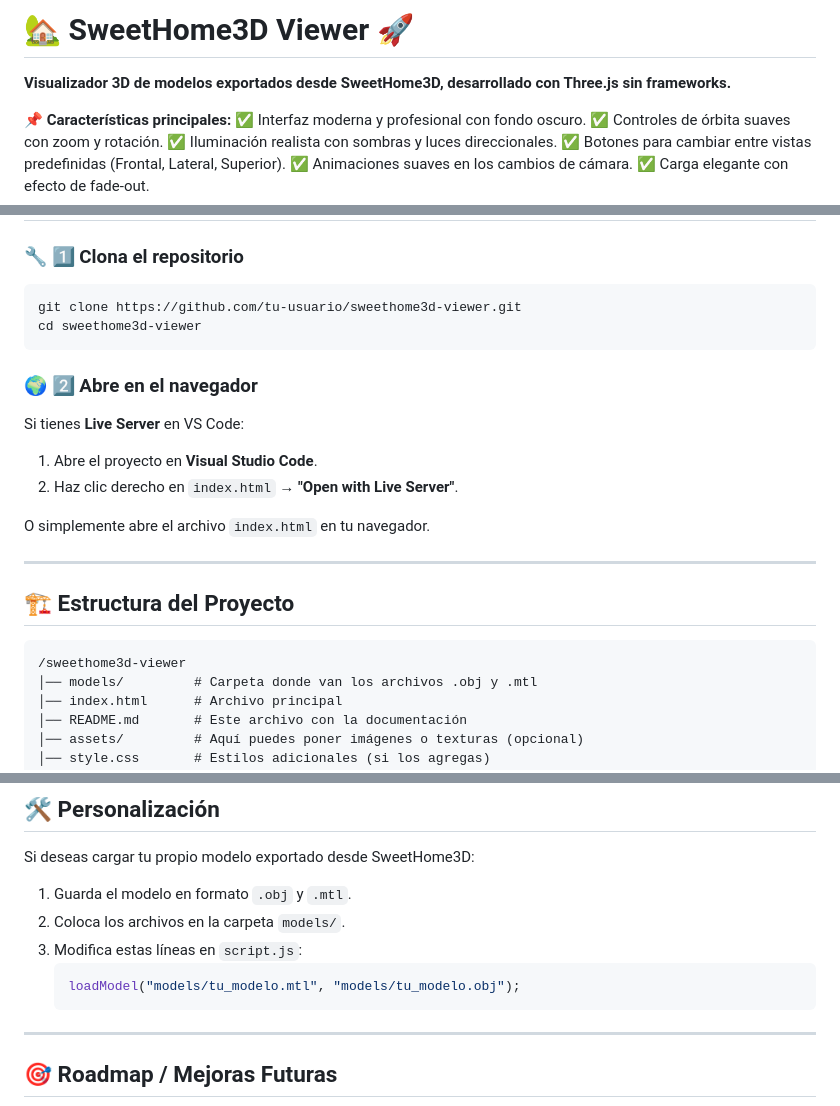
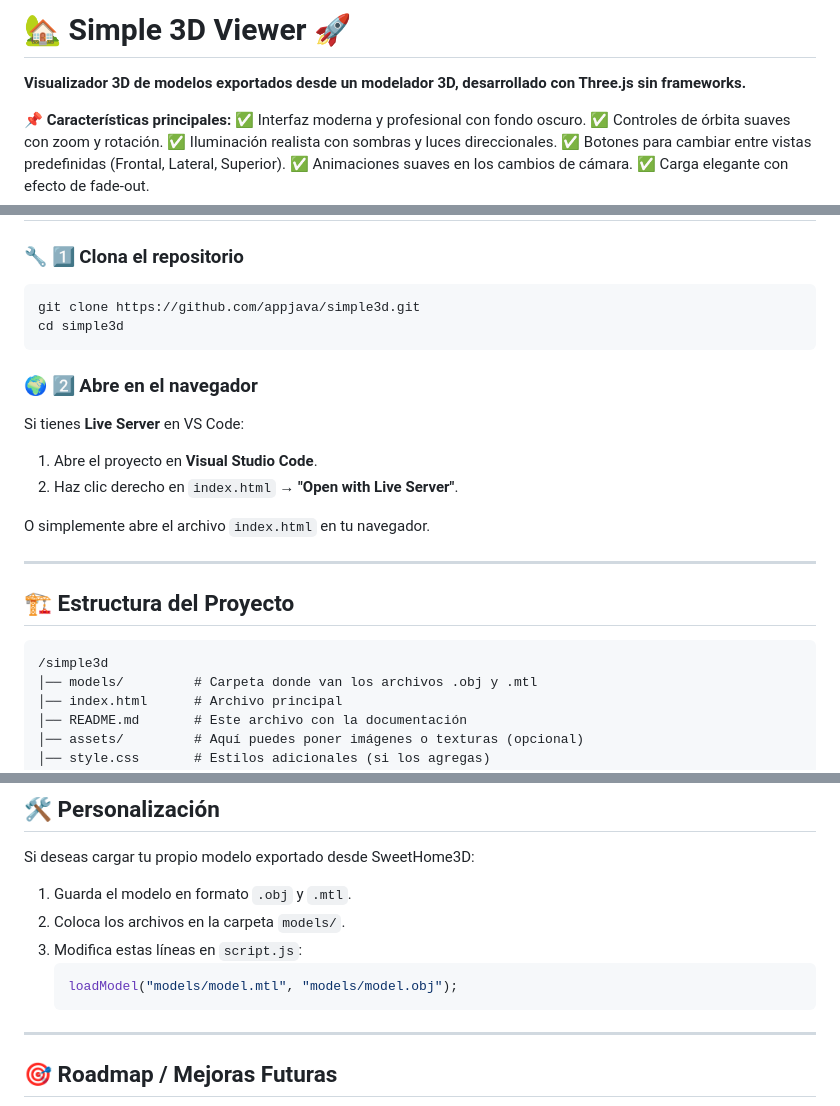
Before and after one commit to appjava/simple3d, a Markdown page: Readme.md, 3 parts joined by grey strips. GitHub-like rendering.

````diff
--- a/Readme.md
+++ b/Readme.md
@@ -1,6 +1,6 @@
-# 🏡 SweetHome3D Viewer 🚀
+# 🏡 Simple 3D Viewer 🚀
 
-**Visualizador 3D de modelos exportados desde SweetHome3D, desarrollado con Three.js sin frameworks.**
+**Visualizador 3D de modelos exportados desde un modelador 3D, desarrollado con Three.js sin frameworks.**
 
 📌 **Características principales:**
 ✅ Interfaz moderna y profesional con fondo oscuro.
@@ -26,8 +26,8 @@
 ### 🔧 1️⃣ **Clona el repositorio**
 
 ```bash
-git clone https://github.com/tu-usuario/sweethome3d-viewer.git
-cd sweethome3d-viewer
+git clone https://github.com/appjava/simple3d.git
+cd simple3d
 ```
 
 ### 🌍 2️⃣ **Abre en el navegador**
@@ -44,7 +44,7 @@ O simplemente abre el archivo `index.html` en tu navegador.
 ## 🏗 **Estructura del Proyecto**
 
 ```
-/sweethome3d-viewer
+/simple3d
 │── models/         # Carpeta donde van los archivos .obj y .mtl
 │── index.html      # Archivo principal
 │── README.md       # Este archivo con la documentación
@@ -82,7 +82,7 @@ Si deseas cargar tu propio modelo exportado desde SweetHome3D:
 2. Coloca los archivos en la carpeta `models/`.
 3. Modifica estas líneas en `script.js`:
    ```js
-   loadModel("models/tu_modelo.mtl", "models/tu_modelo.obj");
+   loadModel("models/model.mtl", "models/model.obj");
    ```
 
 ---
````
